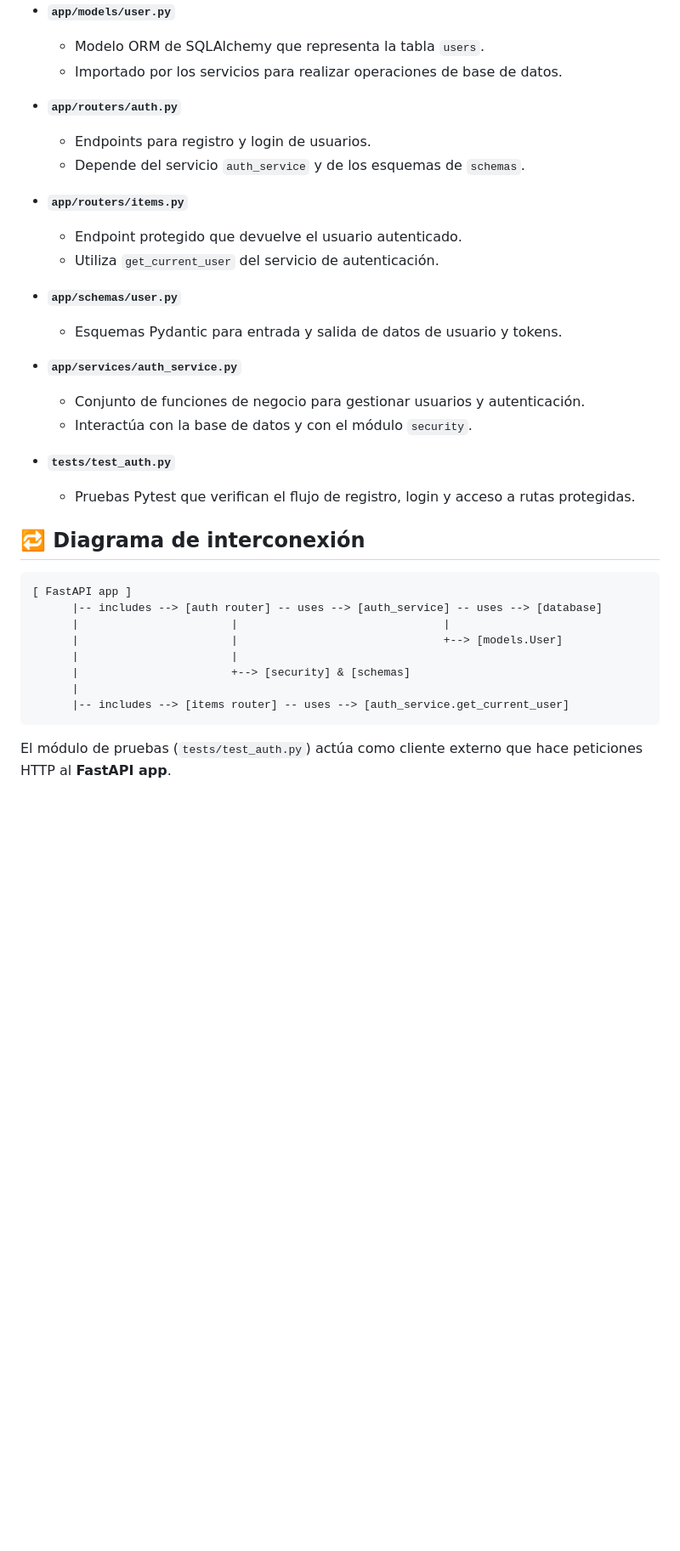
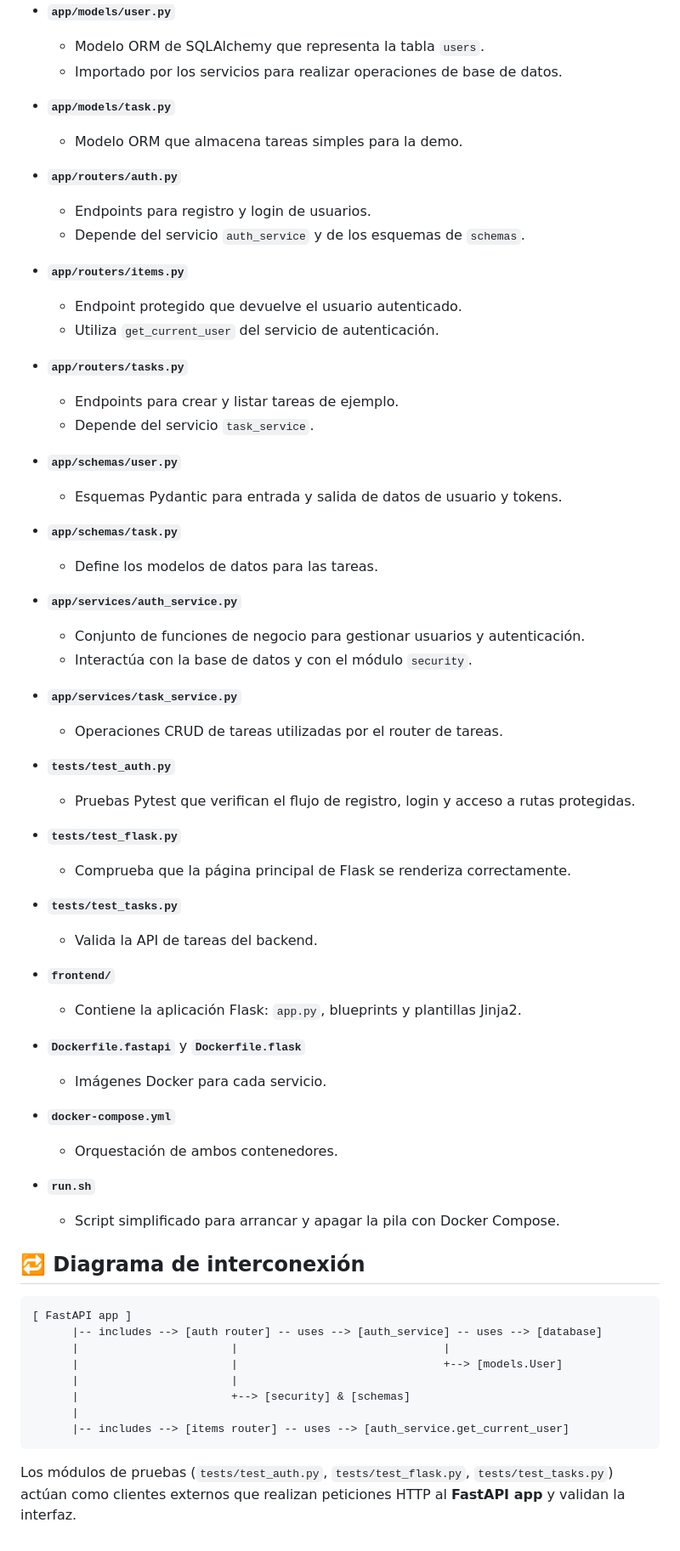
Before and after one commit to YerayAR/FastAPI-Flask_SimpleTaskBoard, a Markdown page: documentation.md, the part around one of its changes. Shown at 85% size. Drawn GitHub-style; blank space fills up the shorter version.

````diff
--- a/documentation.md
+++ b/documentation.md
@@ -53,6 +69,8 @@ app/
 - **`app/models/user.py`**
   - Modelo ORM de SQLAlchemy que representa la tabla `users`.
   - Importado por los servicios para realizar operaciones de base de datos.
+- **`app/models/task.py`**
+  - Modelo ORM que almacena tareas simples para la demo.
 
 - **`app/routers/auth.py`**
   - Endpoints para registro y login de usuarios.
@@ -62,15 +80,37 @@ app/
   - Endpoint protegido que devuelve el usuario autenticado.
   - Utiliza `get_current_user` del servicio de autenticación.
 
+- **`app/routers/tasks.py`**
+  - Endpoints para crear y listar tareas de ejemplo.
+  - Depende del servicio `task_service`.
+
 - **`app/schemas/user.py`**
   - Esquemas Pydantic para entrada y salida de datos de usuario y tokens.
+- **`app/schemas/task.py`**
+  - Define los modelos de datos para las tareas.
 
 - **`app/services/auth_service.py`**
   - Conjunto de funciones de negocio para gestionar usuarios y autenticación.
   - Interactúa con la base de datos y con el módulo `security`.
 
+- **`app/services/task_service.py`**
+  - Operaciones CRUD de tareas utilizadas por el router de tareas.
+
 - **`tests/test_auth.py`**
   - Pruebas Pytest que verifican el flujo de registro, login y acceso a rutas protegidas.
+- **`tests/test_flask.py`**
+  - Comprueba que la página principal de Flask se renderiza correctamente.
+- **`tests/test_tasks.py`**
+  - Valida la API de tareas del backend.
+
+- **`frontend/`**
+  - Contiene la aplicación Flask: `app.py`, blueprints y plantillas Jinja2.
+- **`Dockerfile.fastapi`** y **`Dockerfile.flask`**
+  - Imágenes Docker para cada servicio.
+- **`docker-compose.yml`**
+  - Orquestación de ambos contenedores.
+- **`run.sh`**
+  - Script simplificado para arrancar y apagar la pila con Docker Compose.
 
 ## 🔁 Diagrama de interconexión
 
@@ -85,4 +125,4 @@ app/
       |-- includes --> [items router] -- uses --> [auth_service.get_current_user]
 ```
 
-El módulo de pruebas (`tests/test_auth.py`) actúa como cliente externo que hace peticiones HTTP al **FastAPI app**.
+Los módulos de pruebas (`tests/test_auth.py`, `tests/test_flask.py`, `tests/test_tasks.py`) actúan como clientes externos que realizan peticiones HTTP al **FastAPI app** y validan la interfaz.
````
Also changed, not shown: other parts of documentation.md (+22 -6 lines).
